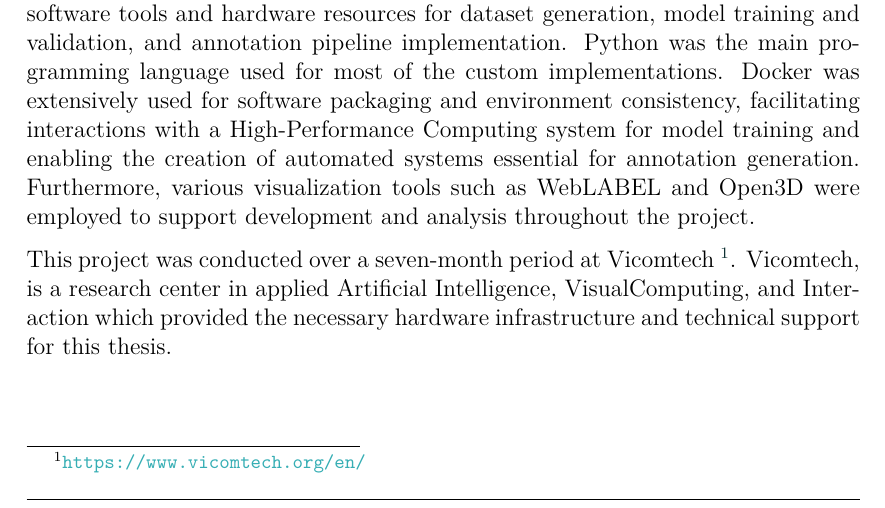
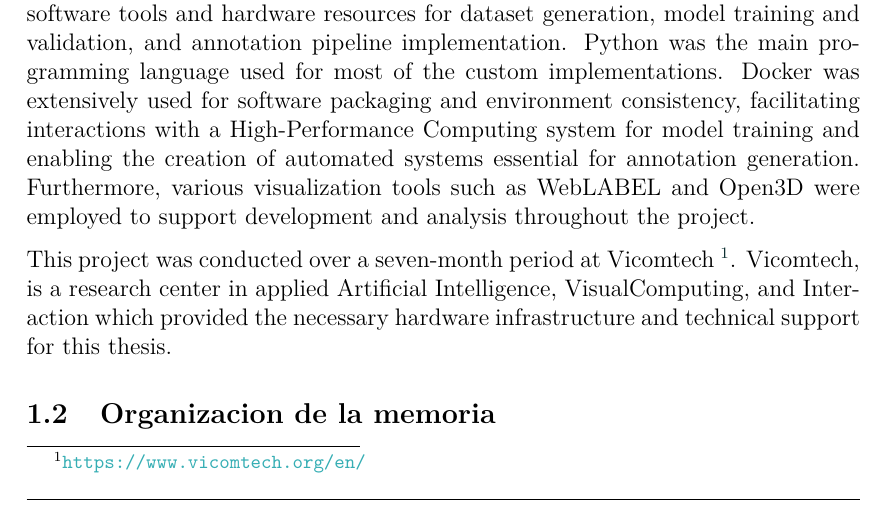
Before and after one commit to alanglk/BEV2Seg_2, a LaTeX document (documents/main.tex, which reads documents/sections/1-introduction.tex): part of page 11 of 65, cut so that both start at the same text. Compiled offline with pdfLaTeX.

```diff
--- a/documents/sections/1-introduction.tex
+++ b/documents/sections/1-introduction.tex
@@ -65,3 +65,4 @@
 % \end{enumerate}
 % To achieve the stated objectives, this master's thesis relied on a diverse set of software tools and hardware resources for dataset generation, model training and validation, and annotation pipeline implementation. Python was the main programming language used for most of the custom implementations. Docker was extensively used for software packaging and environment consistency, facilitating interactions with a High-Performance Computing system for model training and enabling the creation of automated systems essential for annotation generation. Furthermore, various visualization tools such as WebLABEL and Open3D were employed to support development and analysis throughout the project.
 % This project was conducted over a seven-month period at Vicomtech  \footnote{\url{https://www.vicomtech.org/en/}}. Vicomtech, is a research center in applied Artificial Intelligence, VisualComputing, and Interaction which provided the necessary hardware infrastructure and technical support for this thesis.
+\subsection{Organizacion de la memoria}
```
